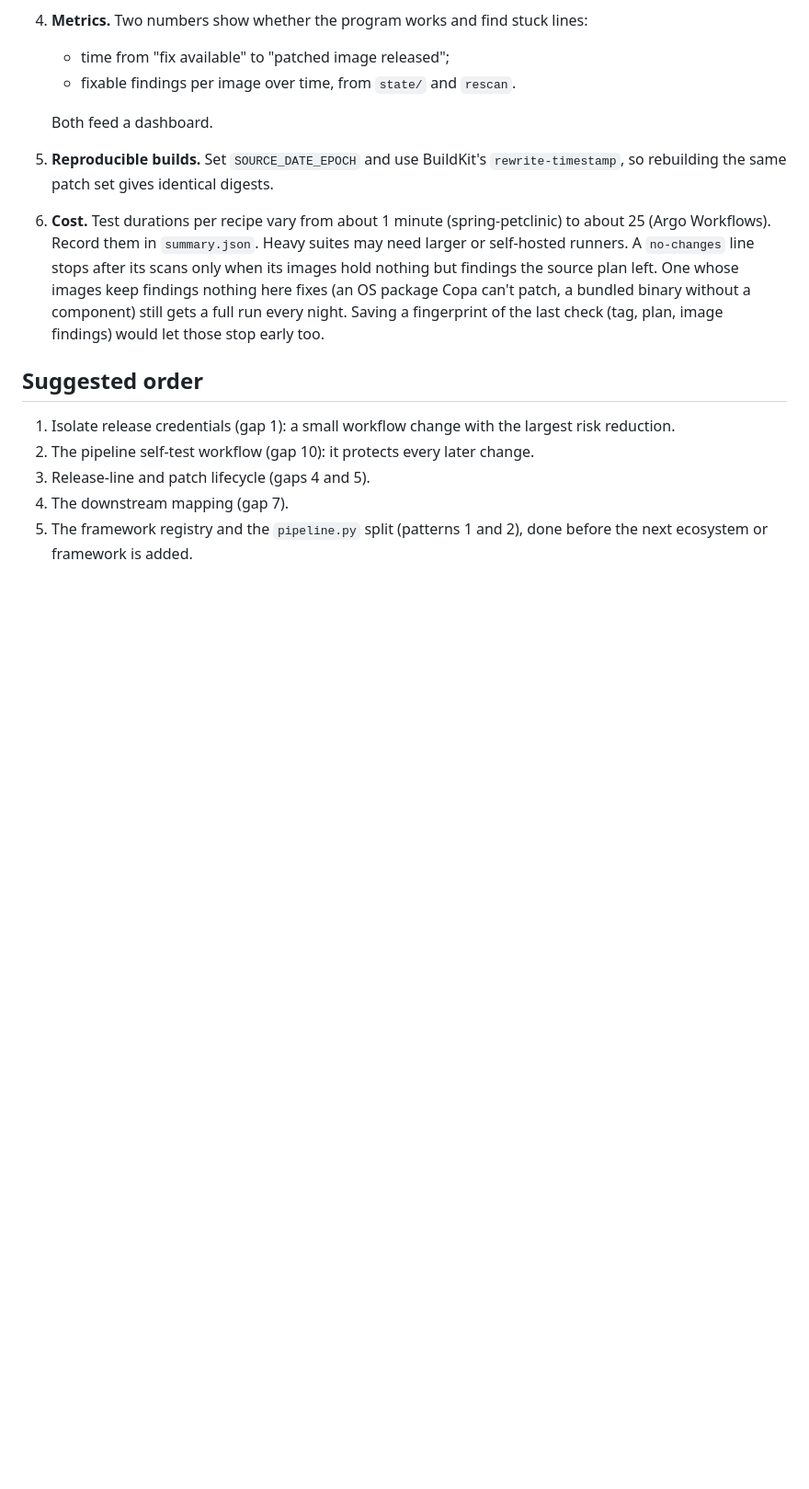
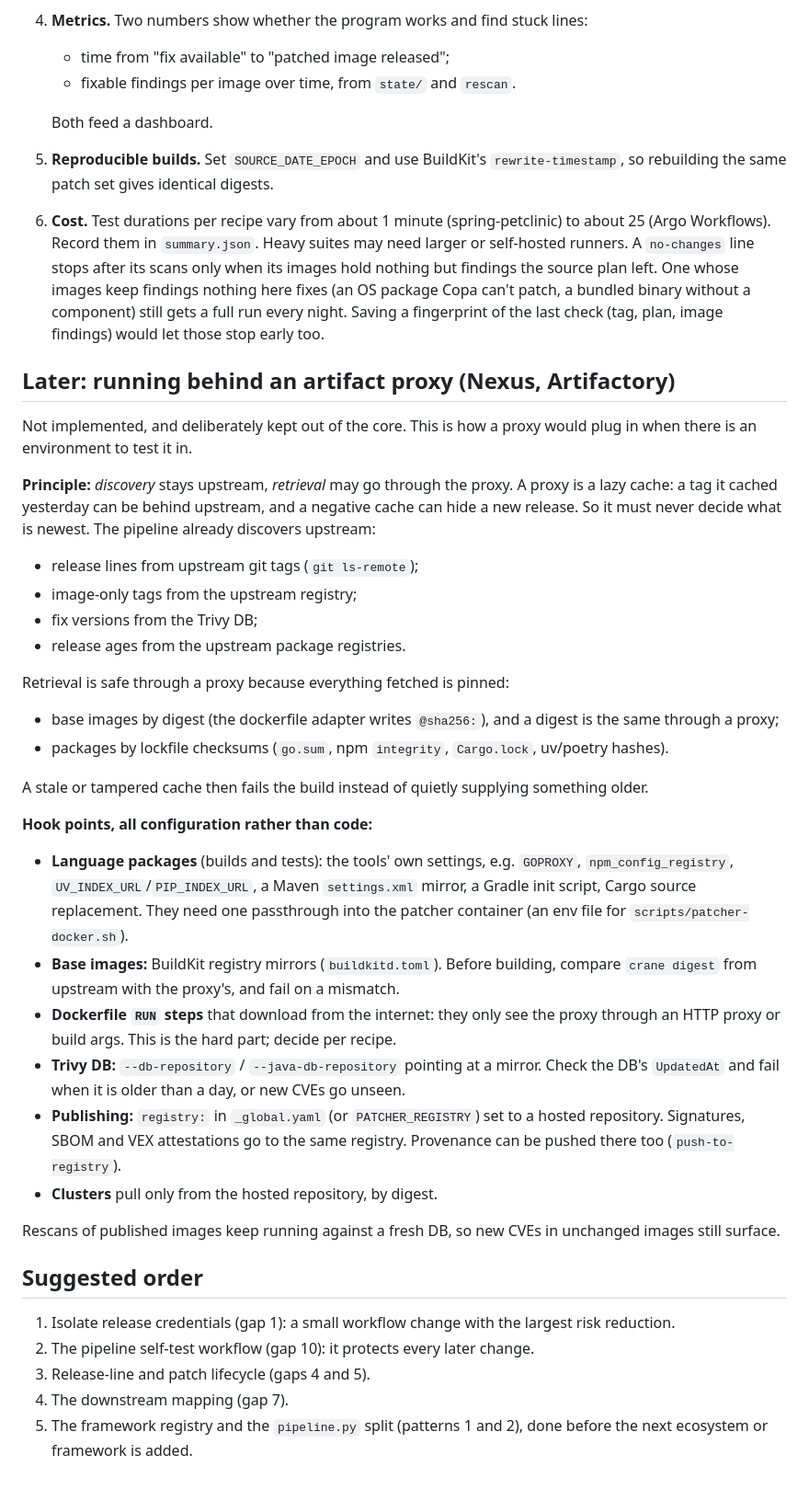
Before and after one commit to therickybobbeh/open-source-project-patcher, a Markdown page: docs/roadmap.md, the part around the change. Shown at 92% size. Rendered like a GitHub page; blank space fills up the shorter version.

Commit message:
docs(roadmap): how an artifact proxy (Nexus) would plug in later
Not implemented: discovery stays upstream, retrieval may go through a proxy because everything is
pinned by digest or lockfile checksum; the hook points are configuration (tool mirrors, BuildKit
mirrors, Trivy DB repository, registry), with an env-file passthrough as the only code change.

Co-Authored-By: Claude Opus 5.5 <noreply@anthropic.com>

```diff
--- a/docs/roadmap.md
+++ b/docs/roadmap.md
@@ -140,6 +140,45 @@ easy to extend**. Items are ordered by priority within each section.
     patch, a bundled binary without a component) still gets a full run every night. Saving a fingerprint
     of the last check (tag, plan, image findings) would let those stop early too.
 
+## Later: running behind an artifact proxy (Nexus, Artifactory)
+
+Not implemented, and deliberately kept out of the core. This is how a proxy would plug in when there
+is an environment to test it in.
+
+**Principle:** *discovery* stays upstream, *retrieval* may go through the proxy. A proxy is a lazy
+cache: a tag it cached yesterday can be behind upstream, and a negative cache can hide a new release.
+So it must never decide what is newest. The pipeline already discovers upstream:
+- release lines from upstream git tags (`git ls-remote`);
+- image-only tags from the upstream registry;
+- fix versions from the Trivy DB;
+- release ages from the upstream package registries.
+
+Retrieval is safe through a proxy because everything fetched is pinned:
+- base images by digest (the dockerfile adapter writes `@sha256:`), and a digest is the same through a
+  proxy;
+- packages by lockfile checksums (`go.sum`, npm `integrity`, `Cargo.lock`, uv/poetry hashes).
+
+A stale or tampered cache then fails the build instead of quietly supplying something older.
+
+**Hook points, all configuration rather than code:**
+- **Language packages** (builds and tests): the tools' own settings, e.g. `GOPROXY`,
+  `npm_config_registry`, `UV_INDEX_URL`/`PIP_INDEX_URL`, a Maven `settings.xml` mirror, a Gradle init
+  script, Cargo source replacement. They need one passthrough into the patcher container (an env file
+  for `scripts/patcher-docker.sh`).
+- **Base images:** BuildKit registry mirrors (`buildkitd.toml`). Before building, compare
+  `crane digest` from upstream with the proxy's, and fail on a mismatch.
+- **Dockerfile `RUN` steps** that download from the internet: they only see the proxy through an
+  HTTP proxy or build args. This is the hard part; decide per recipe.
+- **Trivy DB:** `--db-repository` / `--java-db-repository` pointing at a mirror. Check the DB's
+  `UpdatedAt` and fail when it is older than a day, or new CVEs go unseen.
+- **Publishing:** `registry:` in `_global.yaml` (or `PATCHER_REGISTRY`) set to a hosted repository.
+  Signatures, SBOM and VEX attestations go to the same registry. Provenance can be pushed there too
+  (`push-to-registry`).
+- **Clusters** pull only from the hosted repository, by digest.
+
+Rescans of published images keep running against a fresh DB, so new CVEs in unchanged images still
+surface.
+
 ## Suggested order
 
 1. Isolate release credentials (gap 1): a small workflow change with the largest risk reduction.
```
